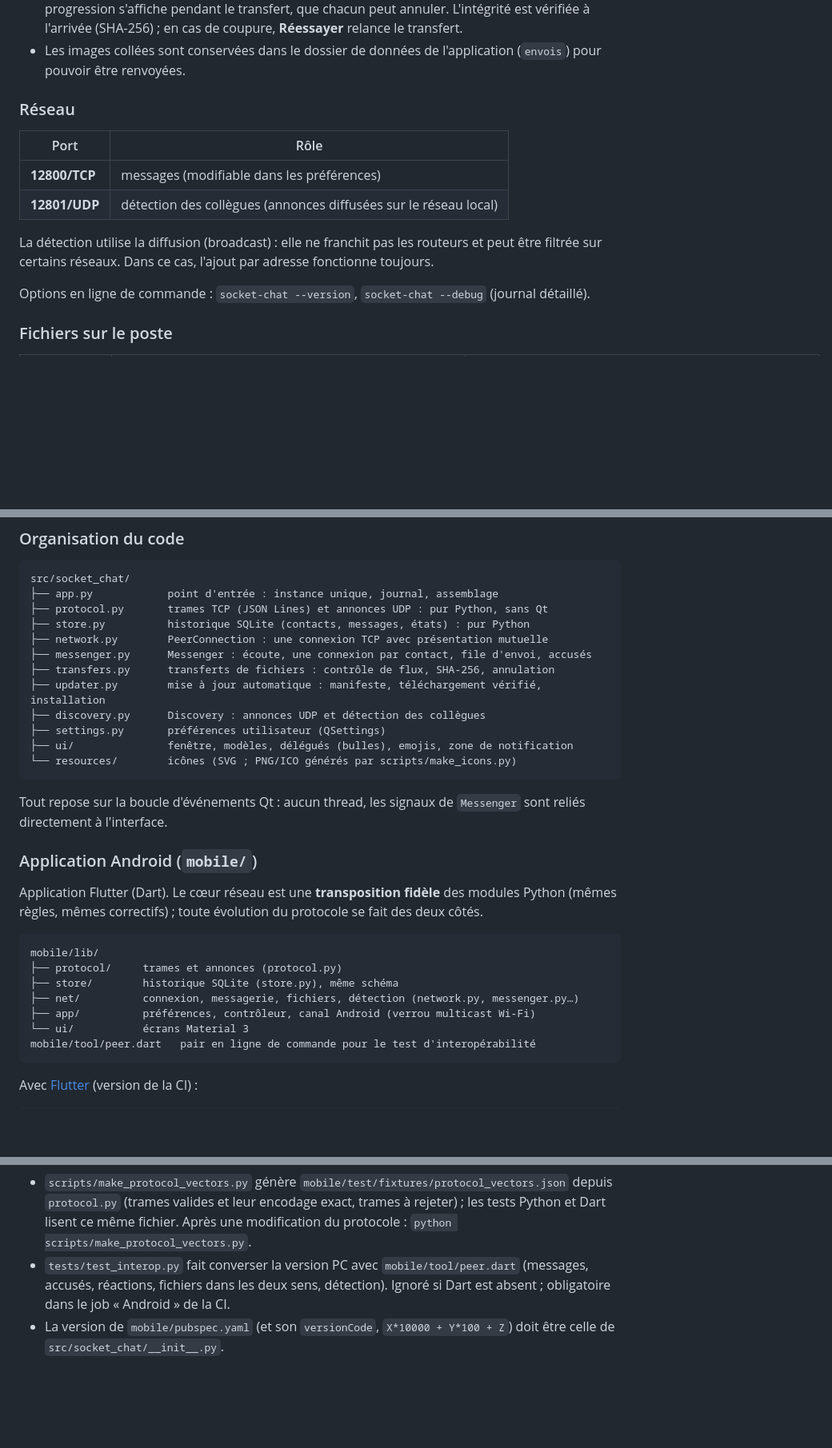
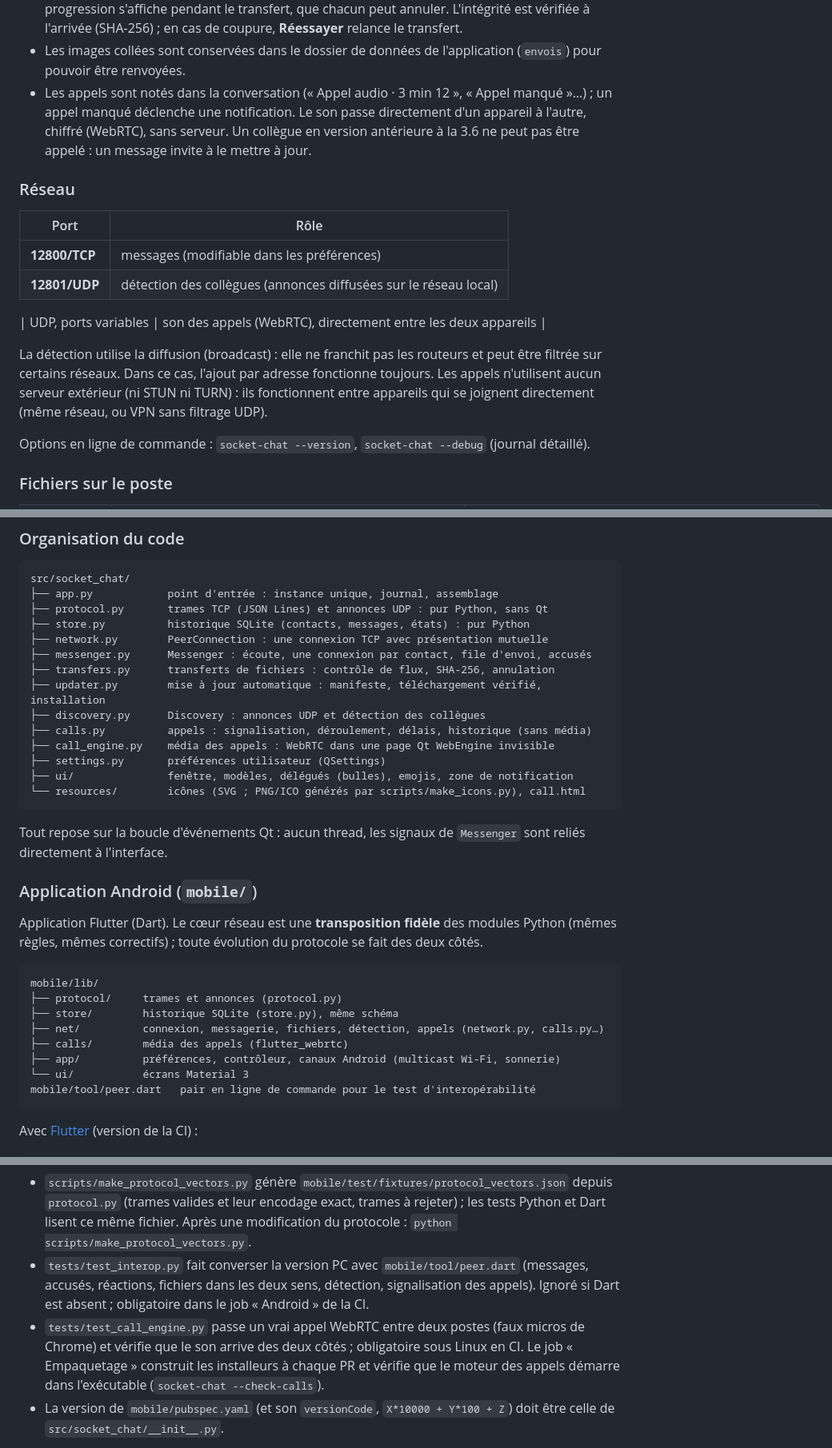
Before and after one commit to Andoromain/socket-python, a Markdown page: README.md, 3 parts joined by grey strips. Shown at 80% size. GitHub-like rendering; blank space fills up the shorter version.

````diff
--- a/README.md
+++ b/README.md
@@ -215,6 +234,10 @@ Pour un dossier réseau, y copier les fichiers de la Release (installeurs et
   relance le transfert.
 - Les images collées sont conservées dans le dossier de données de l'application
   (`envois`) pour pouvoir être renvoyées.
+- Les appels sont notés dans la conversation (« Appel audio · 3 min 12 », « Appel
+  manqué »…) ; un appel manqué déclenche une notification. Le son passe directement
+  d'un appareil à l'autre, chiffré (WebRTC), sans serveur. Un collègue en version
+  antérieure à la 3.6 ne peut pas être appelé : un message invite à le mettre à jour.
 
 ### Réseau
 
@@ -223,8 +246,12 @@ Pour un dossier réseau, y copier les fichiers de la Release (installeurs et
 | **12800/TCP** | messages (modifiable dans les préférences) |
 | **12801/UDP** | détection des collègues (annonces diffusées sur le réseau local) |
 
+| UDP, ports variables | son des appels (WebRTC), directement entre les deux appareils |
+
 La détection utilise la diffusion (broadcast) : elle ne franchit pas les routeurs et peut
 être filtrée sur certains réseaux. Dans ce cas, l'ajout par adresse fonctionne toujours.
+Les appels n'utilisent aucun serveur extérieur (ni STUN ni TURN) : ils fonctionnent
+entre appareils qui se joignent directement (même réseau, ou VPN sans filtrage UDP).
 
 Options en ligne de commande : `socket-chat --version`, `socket-chat --debug`
 (journal détaillé).
@@ -297,9 +330,11 @@ src/socket_chat/
 ├── transfers.py      transferts de fichiers : contrôle de flux, SHA-256, annulation
 ├── updater.py        mise à jour automatique : manifeste, téléchargement vérifié, installation
 ├── discovery.py      Discovery : annonces UDP et détection des collègues
+├── calls.py          appels : signalisation, déroulement, délais, historique (sans média)
+├── call_engine.py    média des appels : WebRTC dans une page Qt WebEngine invisible
 ├── settings.py       préférences utilisateur (QSettings)
 ├── ui/               fenêtre, modèles, délégués (bulles), emojis, zone de notification
-└── resources/        icônes (SVG ; PNG/ICO générés par scripts/make_icons.py)
+└── resources/        icônes (SVG ; PNG/ICO générés par scripts/make_icons.py), call.html
 ```
 
 Tout repose sur la boucle d'événements Qt : aucun thread, les signaux de `Messenger`
@@ -315,8 +350,9 @@ côtés.
 mobile/lib/
 ├── protocol/     trames et annonces (protocol.py)
 ├── store/        historique SQLite (store.py), même schéma
-├── net/          connexion, messagerie, fichiers, détection (network.py, messenger.py…)
-├── app/          préférences, contrôleur, canal Android (verrou multicast Wi-Fi)
+├── net/          connexion, messagerie, fichiers, détection, appels (network.py, calls.py…)
+├── calls/        média des appels (flutter_webrtc)
+├── app/          préférences, contrôleur, canaux Android (multicast Wi-Fi, sonnerie)
 └── ui/           écrans Material 3
 mobile/tool/peer.dart   pair en ligne de commande pour le test d'interopérabilité
 ```
@@ -342,8 +378,12 @@ Compatibilité vérifiée automatiquement :
   tests Python et Dart lisent ce même fichier. Après une modification du protocole :
   `python scripts/make_protocol_vectors.py`.
 - `tests/test_interop.py` fait converser la version PC avec `mobile/tool/peer.dart`
-  (messages, accusés, réactions, fichiers dans les deux sens, détection). Ignoré si Dart
-  est absent ; obligatoire dans le job « Android » de la CI.
+  (messages, accusés, réactions, fichiers dans les deux sens, détection, signalisation
+  des appels). Ignoré si Dart est absent ; obligatoire dans le job « Android » de la CI.
+- `tests/test_call_engine.py` passe un vrai appel WebRTC entre deux postes (faux micros
+  de Chrome) et vérifie que le son arrive des deux côtés ; obligatoire sous Linux en CI.
+  Le job « Empaquetage » construit les installeurs à chaque PR et vérifie que le moteur
+  des appels démarre dans l'exécutable (`socket-chat --check-calls`).
 - La version de `mobile/pubspec.yaml` (et son `versionCode`, `X*10000 + Y*100 + Z`) doit
   être celle de `src/socket_chat/__init__.py`.
 
````
Also changed, not shown: other parts of README.md (+44 -7 lines), CHANGELOG.md (+25 -0 lines), docs/appel-android.png (added), docs/appel-pc.png (added), 4 other files.
